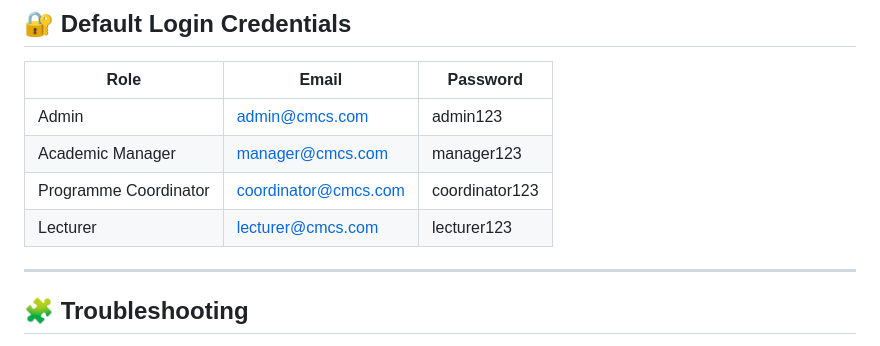
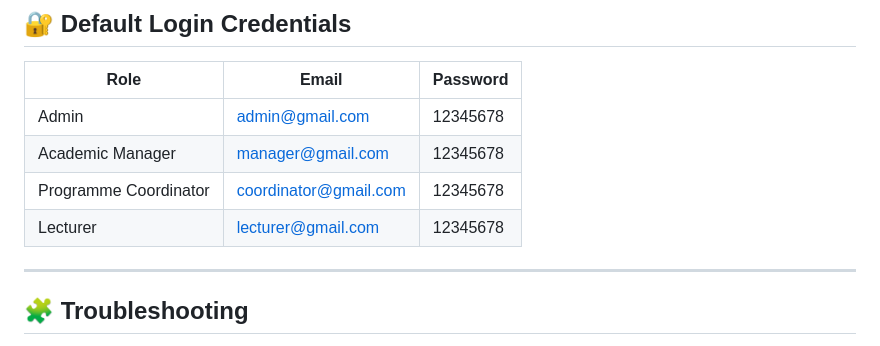
Before and after one commit to Miguel-Domingos/PROG6212-CMCS, a Markdown page: README.md, the part around the change. Drawn GitHub-style.

Commit message:
Update default login credentials in README

```diff
--- a/README.md
+++ b/README.md
@@ -98,10 +98,10 @@ dotnet run
 
 | Role | Email | Password |
 |------|--------|----------|
-| Admin | admin@cmcs.com | admin123 |
-| Academic Manager | manager@cmcs.com | manager123 |
-| Programme Coordinator | coordinator@cmcs.com | coordinator123 |
-| Lecturer | lecturer@cmcs.com | lecturer123 |
+| Admin | admin@gmail.com | 12345678 |
+| Academic Manager | manager@gmail.com | 12345678 |
+| Programme Coordinator | coordinator@gmail.com | 12345678 |
+| Lecturer | lecturer@gmail.com | 12345678 |
 
 ---
 
```
